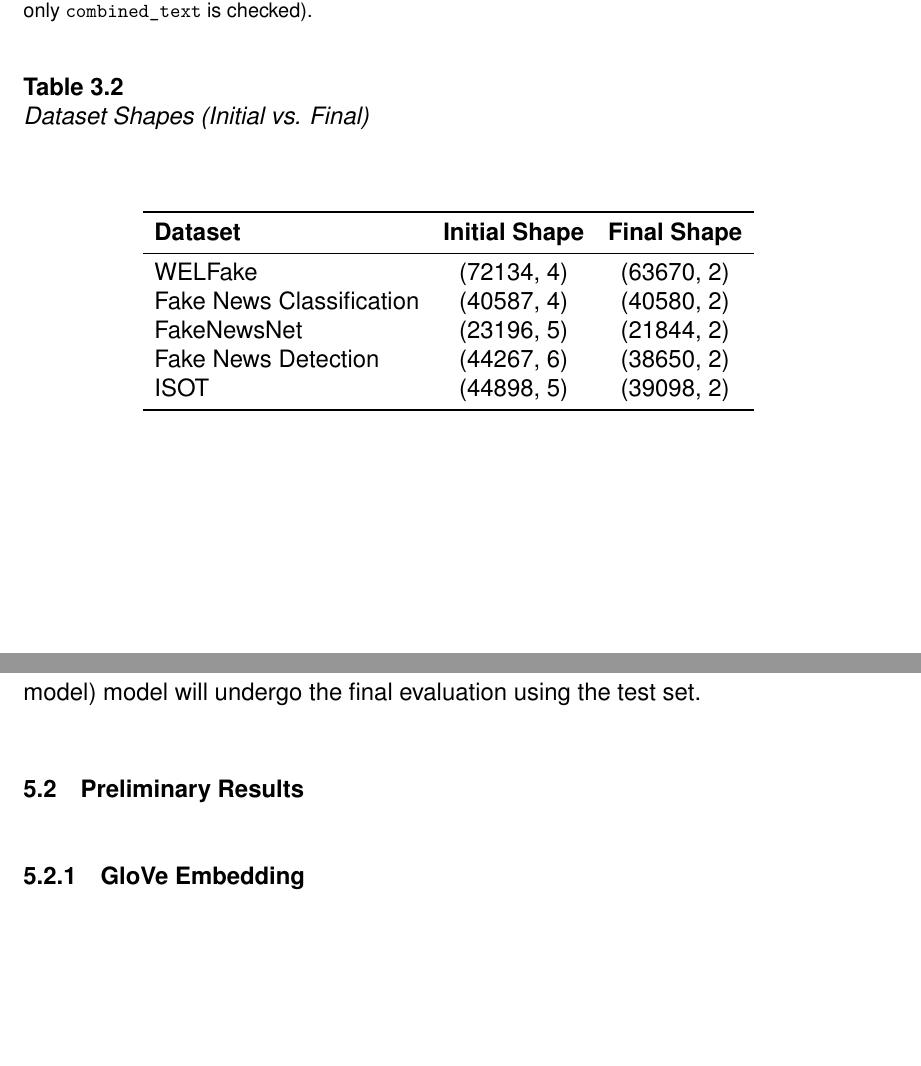
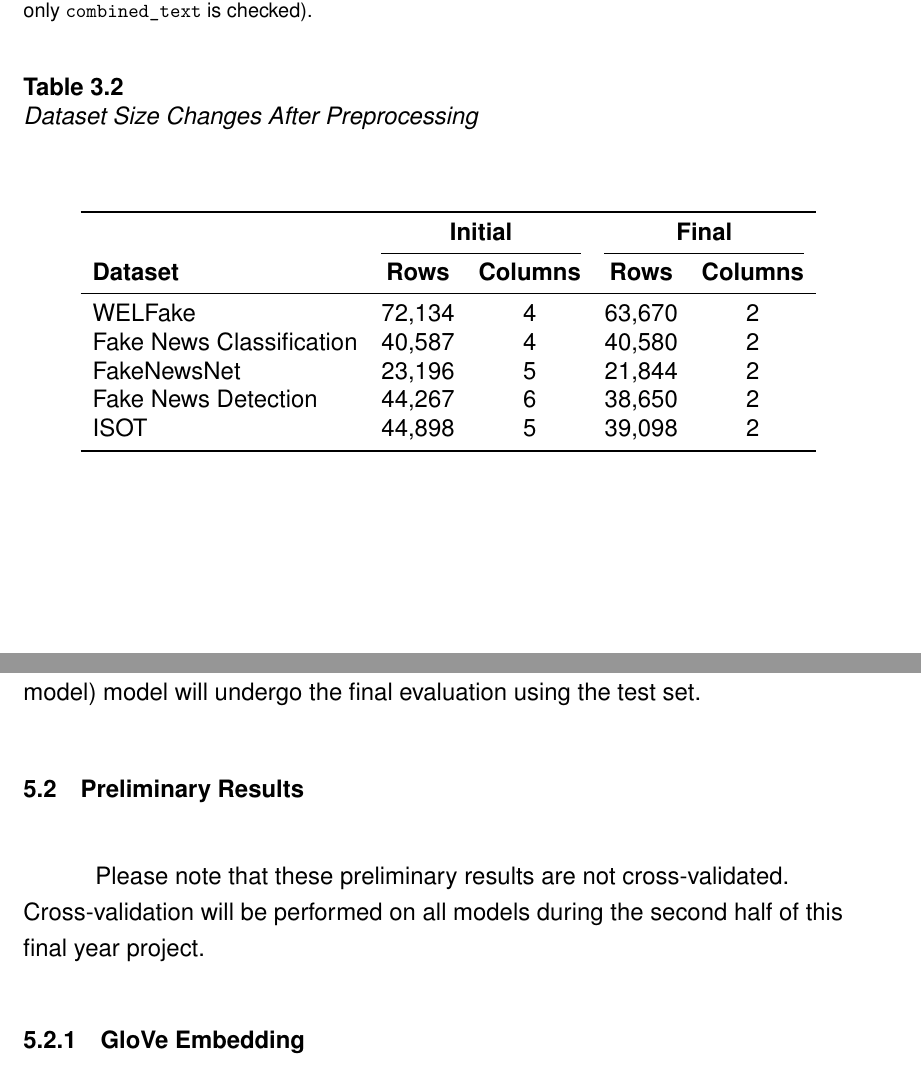
Before and after one commit to sadjordan/Detecting-Fake-News-with-Deep-Learning, a LaTeX paper (FYP/main.tex): two parts of pages 26 and 40 of 53, joined at a grey line, cut so that both start at the same text, the shorter picture padded with empty space. Compiled offline with pdfLaTeX.

Commit message:
Changes to the shape table and disclaimer for prelim results abt cross validation

```diff
--- a/FYP/main.tex
+++ b/FYP/main.tex
@@ -420,21 +420,22 @@ Once completed, the 'combined\_text' column was stripped of any non-unicode char
 
 \begin{table}[H]
     \centering
-    \caption{Dataset Shapes (Initial vs. Final)}
+    \caption{Dataset Size Changes After Preprocessing}
     \label{tab:dataset_shapes}
-    \begin{tabular}{l c c}
+    \begin{tabular}{l cc cc}
         \toprule
-        \textbf{Dataset} & \textbf{Initial Shape} & \textbf{Final Shape} \\
+        & \multicolumn{2}{c}{\textbf{Initial}} & \multicolumn{2}{c}{\textbf{Final}} \\
+        \cmidrule(lr){2-3} \cmidrule(lr){4-5}
+        \textbf{Dataset} & \textbf{Rows} & \textbf{Columns} & \textbf{Rows} & \textbf{Columns} \\
         \midrule
-        WELFake & (72134, 4) & (63670, 2) \\
-        Fake News Classification & (40587, 4) & (40580, 2) \\
-        FakeNewsNet & (23196, 5) & (21844, 2) \\
-        Fake News Detection & (44267, 6) & (38650, 2) \\
-        ISOT & (44898, 5) & (39098, 2) \\
+        WELFake & 72,134 & 4 & 63,670 & 2 \\
+        Fake News Classification & 40,587 & 4 & 40,580 & 2 \\
+        FakeNewsNet & 23,196 & 5 & 21,844 & 2 \\
+        Fake News Detection & 44,267 & 6 & 38,650 & 2 \\
+        ISOT & 44,898 & 5 & 39,098 & 2 \\
         \bottomrule
     \end{tabular}
 \end{table}
-
 
 \begin{figure} [H]
     \centering
@@ -762,6 +763,9 @@ The number of epochs was set at 3, to avoid overfitting but just enough to allow
 
 At the end the best model is selected using f1-score, and this (best model) model will undergo the final evaluation using the test set.
 \subsection{Preliminary Results}
+Please note that these preliminary results are not cross-validated. Cross-validation will be performed on all models during the second half of this final year project.
+
+
 \subsubsection{GloVe Embedding}
 Experimentation with GloVe embeddings showed that ML models trained using GloVe embeddings performed well, however, with the exception of ML models trained on the FakeNewsNet dataset. Results for the ML models range from 0.85 - 0.98 (F1-score) with FakeNewsNet excluded and an anomalous result from the Gaussian Naive Bayes model for the WELFake dataset excluded as well. Elaborating on the anomalous result, it shows that the Gaussian NB model for WELFake performing poorly relative to other ML models across all datasets, this seems to be an outlier which also appears in Word2Vec's results, indicating something about the dataset which is not particularly compadible with Gaussian Naive Bayes.
 
```
Also changed, not shown: FYP/main.pdf, FYP/main.tex (6 more changed lines).
